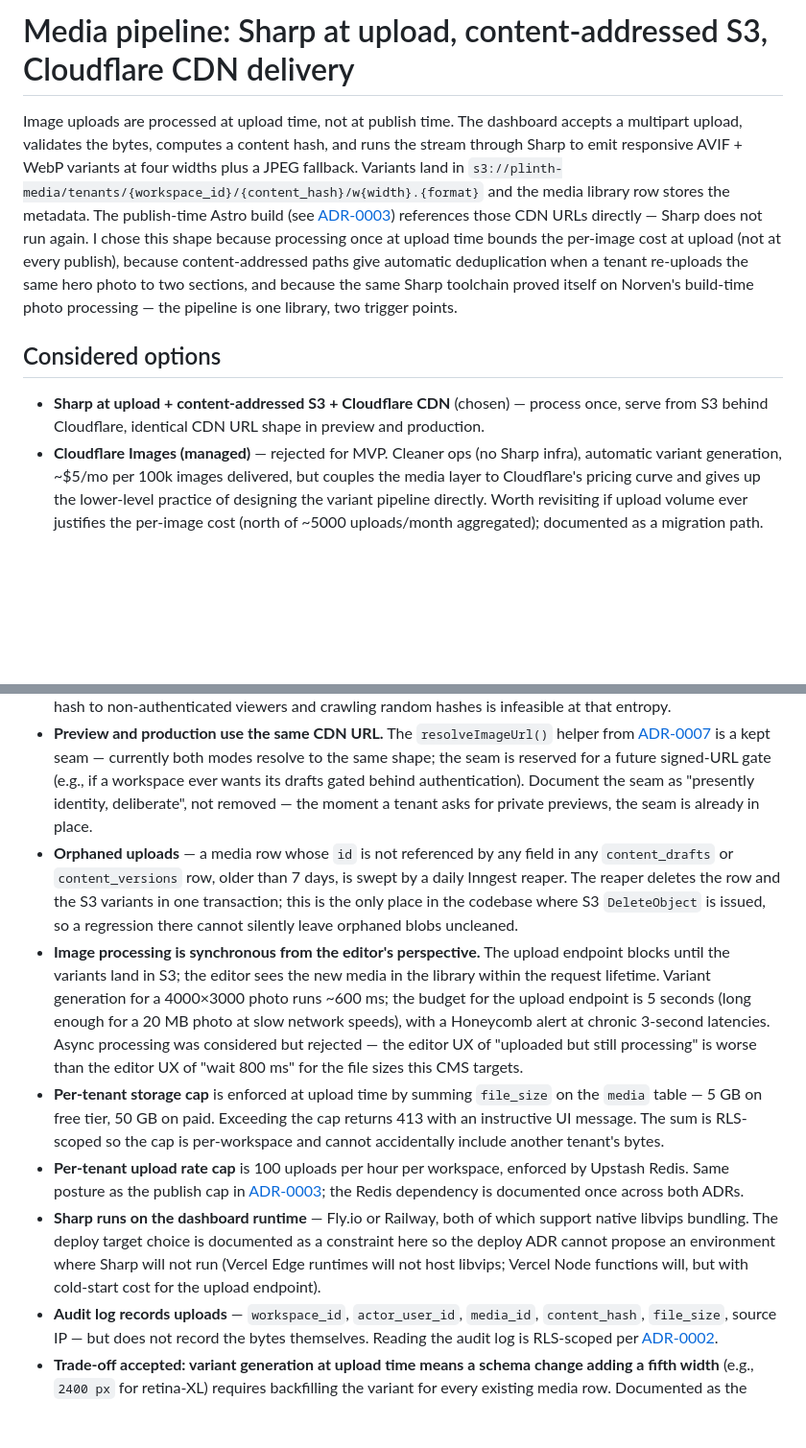
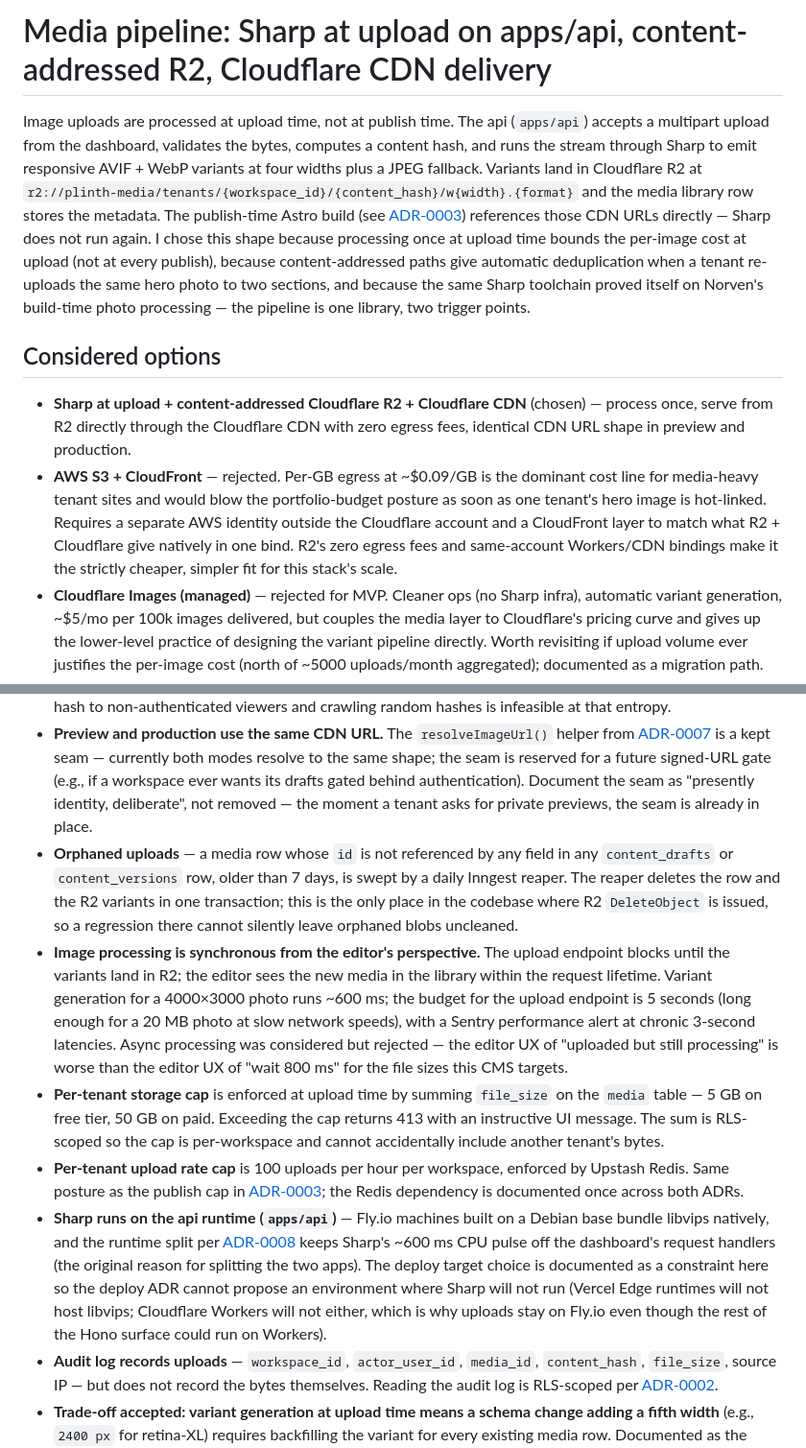
Before and after one commit to farulivan/plinth, a Markdown page: docs/adr/0006-media-pipeline.md, 2 parts joined by grey strips. Shown at 96% size. Drawn GitHub-style; blank space fills up the shorter version.

Commit message:
docs(adr): refresh 0006 - sharp on api, r2 storage, sentry telemetry

```diff
--- a/docs/adr/0006-media-pipeline.md
+++ b/docs/adr/0006-media-pipeline.md
@@ -1,10 +1,11 @@
-# Media pipeline: Sharp at upload, content-addressed S3, Cloudflare CDN delivery
+# Media pipeline: Sharp at upload on apps/api, content-addressed R2, Cloudflare CDN delivery
 
-Image uploads are processed at upload time, not at publish time. The dashboard accepts a multipart upload, validates the bytes, computes a content hash, and runs the stream through Sharp to emit responsive AVIF + WebP variants at four widths plus a JPEG fallback. Variants land in `s3://plinth-media/tenants/{workspace_id}/{content_hash}/w{width}.{format}` and the media library row stores the metadata. The publish-time Astro build (see [ADR-0003](./0003-publish-pipeline.md)) references those CDN URLs directly — Sharp does not run again. I chose this shape because processing once at upload time bounds the per-image cost at upload (not at every publish), because content-addressed paths give automatic deduplication when a tenant re-uploads the same hero photo to two sections, and because the same Sharp toolchain proved itself on Norven's build-time photo processing — the pipeline is one library, two trigger points.
+Image uploads are processed at upload time, not at publish time. The api (`apps/api`) accepts a multipart upload from the dashboard, validates the bytes, computes a content hash, and runs the stream through Sharp to emit responsive AVIF + WebP variants at four widths plus a JPEG fallback. Variants land in Cloudflare R2 at `r2://plinth-media/tenants/{workspace_id}/{content_hash}/w{width}.{format}` and the media library row stores the metadata. The publish-time Astro build (see [ADR-0003](./0003-publish-pipeline.md)) references those CDN URLs directly — Sharp does not run again. I chose this shape because processing once at upload time bounds the per-image cost at upload (not at every publish), because content-addressed paths give automatic deduplication when a tenant re-uploads the same hero photo to two sections, and because the same Sharp toolchain proved itself on Norven's build-time photo processing — the pipeline is one library, two trigger points.
 
 ## Considered options
 
-- **Sharp at upload + content-addressed S3 + Cloudflare CDN** (chosen) — process once, serve from S3 behind Cloudflare, identical CDN URL shape in preview and production.
+- **Sharp at upload + content-addressed Cloudflare R2 + Cloudflare CDN** (chosen) — process once, serve from R2 directly through the Cloudflare CDN with zero egress fees, identical CDN URL shape in preview and production.
+- **AWS S3 + CloudFront** — rejected. Per-GB egress at ~$0.09/GB is the dominant cost line for media-heavy tenant sites and would blow the portfolio-budget posture as soon as one tenant's hero image is hot-linked. Requires a separate AWS identity outside the Cloudflare account and a CloudFront layer to match what R2 + Cloudflare give natively in one bind. R2's zero egress fees and same-account Workers/CDN bindings make it the strictly cheaper, simpler fit for this stack's scale.
 - **Cloudflare Images (managed)** — rejected for MVP. Cleaner ops (no Sharp infra), automatic variant generation, ~$5/mo per 100k images delivered, but couples the media layer to Cloudflare's pricing curve and gives up the lower-level practice of designing the variant pipeline directly. Worth revisiting if upload volume ever justifies the per-image cost (north of ~5000 uploads/month aggregated); documented as a migration path.
 - **Imgix / imagekit.io / Bunny Optimizer (URL-parameter transforms)** — rejected. Defers the cost to per-request transformation; introduces a third-party in the rendering path; serves a different URL per variant per request, which fights HTTP cache hit rates. Worse architecturally than pre-computed variants for a portfolio-traffic profile.
 - **Astro `astro:assets` at publish time only** — rejected. Works for Norven where photos sit beside the markdown at repo build time; does not fit a CMS where uploads happen at runtime. Re-running Sharp on every publish would also be wasteful when the same image is re-published across many tenant publishes.
@@ -19,10 +20,10 @@ Image uploads are processed at upload time, not at publish time. The dashboard a
 - **The `media` table is tenant-owned and RLS-scoped** per [ADR-0002](./0002-tenant-isolation.md). A media row's `workspace_id` is set from the GUC at insert; cross-tenant reads return empty even with a guessed `id`.
 - **Public CDN URLs.** Every variant URL is publicly resolvable through Cloudflare's edge. Marketing site images are public anyway; the trade-off matches Norven's "all content intentionally public" posture from its hosting ADR. A draft's images are guessable only with the full SHA-256 content hash; the dashboard never leaks the hash to non-authenticated viewers and crawling random hashes is infeasible at that entropy.
 - **Preview and production use the same CDN URL.** The `resolveImageUrl()` helper from [ADR-0007](./0007-preview-architecture.md) is a kept seam — currently both modes resolve to the same shape; the seam is reserved for a future signed-URL gate (e.g., if a workspace ever wants its drafts gated behind authentication). Document the seam as "presently identity, deliberate", not removed — the moment a tenant asks for private previews, the seam is already in place.
-- **Orphaned uploads** — a media row whose `id` is not referenced by any field in any `content_drafts` or `content_versions` row, older than 7 days, is swept by a daily Inngest reaper. The reaper deletes the row and the S3 variants in one transaction; this is the only place in the codebase where S3 `DeleteObject` is issued, so a regression there cannot silently leave orphaned blobs uncleaned.
-- **Image processing is synchronous from the editor's perspective.** The upload endpoint blocks until the variants land in S3; the editor sees the new media in the library within the request lifetime. Variant generation for a 4000×3000 photo runs ~600 ms; the budget for the upload endpoint is 5 seconds (long enough for a 20 MB photo at slow network speeds), with a Honeycomb alert at chronic 3-second latencies. Async processing was considered but rejected — the editor UX of "uploaded but still processing" is worse than the editor UX of "wait 800 ms" for the file sizes this CMS targets.
+- **Orphaned uploads** — a media row whose `id` is not referenced by any field in any `content_drafts` or `content_versions` row, older than 7 days, is swept by a daily Inngest reaper. The reaper deletes the row and the R2 variants in one transaction; this is the only place in the codebase where R2 `DeleteObject` is issued, so a regression there cannot silently leave orphaned blobs uncleaned.
+- **Image processing is synchronous from the editor's perspective.** The upload endpoint blocks until the variants land in R2; the editor sees the new media in the library within the request lifetime. Variant generation for a 4000×3000 photo runs ~600 ms; the budget for the upload endpoint is 5 seconds (long enough for a 20 MB photo at slow network speeds), with a Sentry performance alert at chronic 3-second latencies. Async processing was considered but rejected — the editor UX of "uploaded but still processing" is worse than the editor UX of "wait 800 ms" for the file sizes this CMS targets.
 - **Per-tenant storage cap** is enforced at upload time by summing `file_size` on the `media` table — 5 GB on free tier, 50 GB on paid. Exceeding the cap returns 413 with an instructive UI message. The sum is RLS-scoped so the cap is per-workspace and cannot accidentally include another tenant's bytes.
 - **Per-tenant upload rate cap** is 100 uploads per hour per workspace, enforced by Upstash Redis. Same posture as the publish cap in [ADR-0003](./0003-publish-pipeline.md); the Redis dependency is documented once across both ADRs.
-- **Sharp runs on the dashboard runtime** — Fly.io or Railway, both of which support native libvips bundling. The deploy target choice is documented as a constraint here so the deploy ADR cannot propose an environment where Sharp will not run (Vercel Edge runtimes will not host libvips; Vercel Node functions will, but with cold-start cost for the upload endpoint).
+- **Sharp runs on the api runtime (`apps/api`)** — Fly.io machines built on a Debian base bundle libvips natively, and the runtime split per [ADR-0008](./0008-repo-and-runtime-topology.md) keeps Sharp's ~600 ms CPU pulse off the dashboard's request handlers (the original reason for splitting the two apps). The deploy target choice is documented as a constraint here so the deploy ADR cannot propose an environment where Sharp will not run (Vercel Edge runtimes will not host libvips; Cloudflare Workers will not either, which is why uploads stay on Fly.io even though the rest of the Hono surface could run on Workers).
 - **Audit log records uploads** — `workspace_id`, `actor_user_id`, `media_id`, `content_hash`, `file_size`, source IP — but does not record the bytes themselves. Reading the audit log is RLS-scoped per [ADR-0002](./0002-tenant-isolation.md).
 - **Trade-off accepted: variant generation at upload time means a schema change adding a fifth width** (e.g., `2400 px` for retina-XL) requires backfilling the variant for every existing media row. Documented as the operational toil this pipeline introduces; a re-encoder Inngest job that walks the `media` table and produces missing variants is the standard fix when that day comes. The trade is "no work at publish, occasional bulk work at format-set evolution" — acceptable because format-set evolution is years apart, publishes are minutes apart.
```
Also changed, not shown: other parts of docs/adr/0006-media-pipeline.md (+2 -2 lines).
